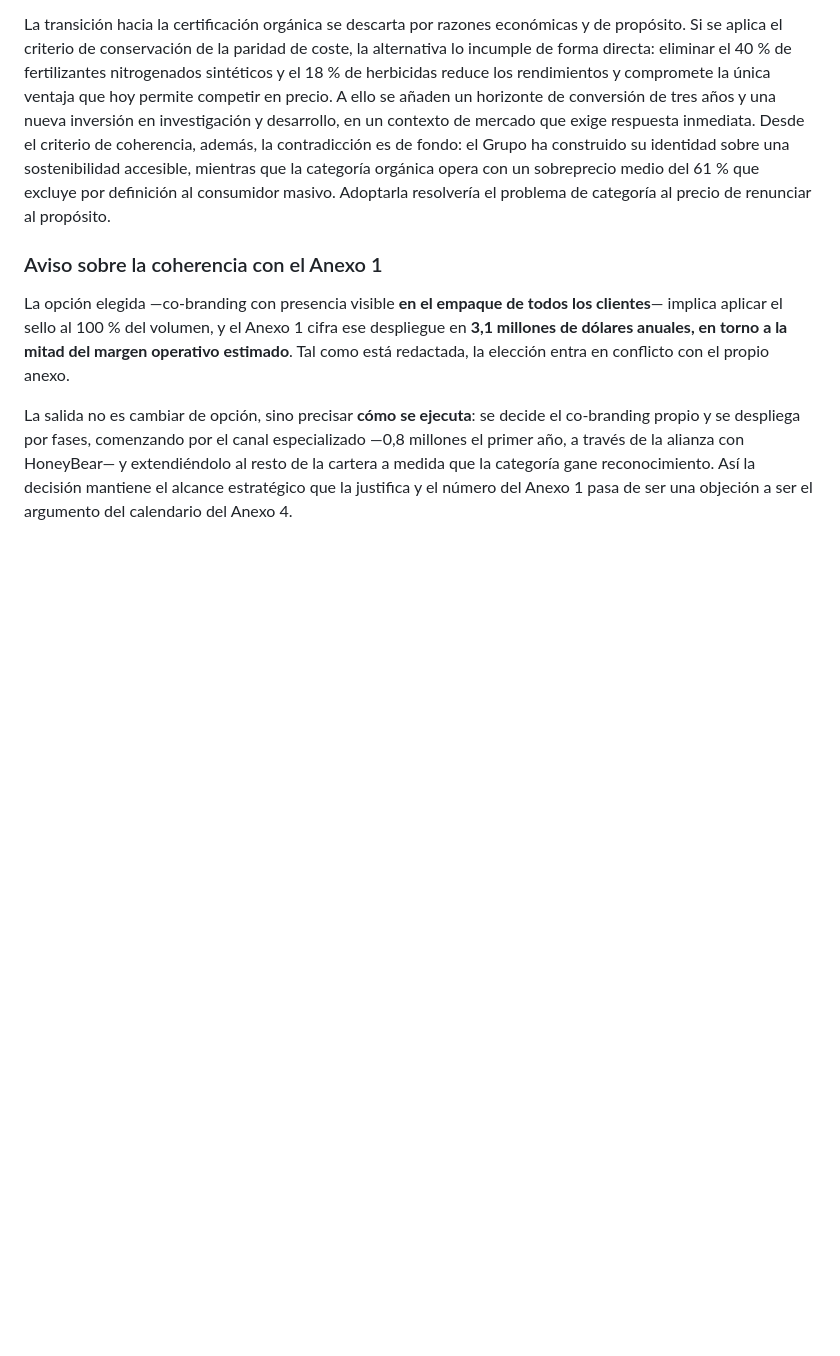
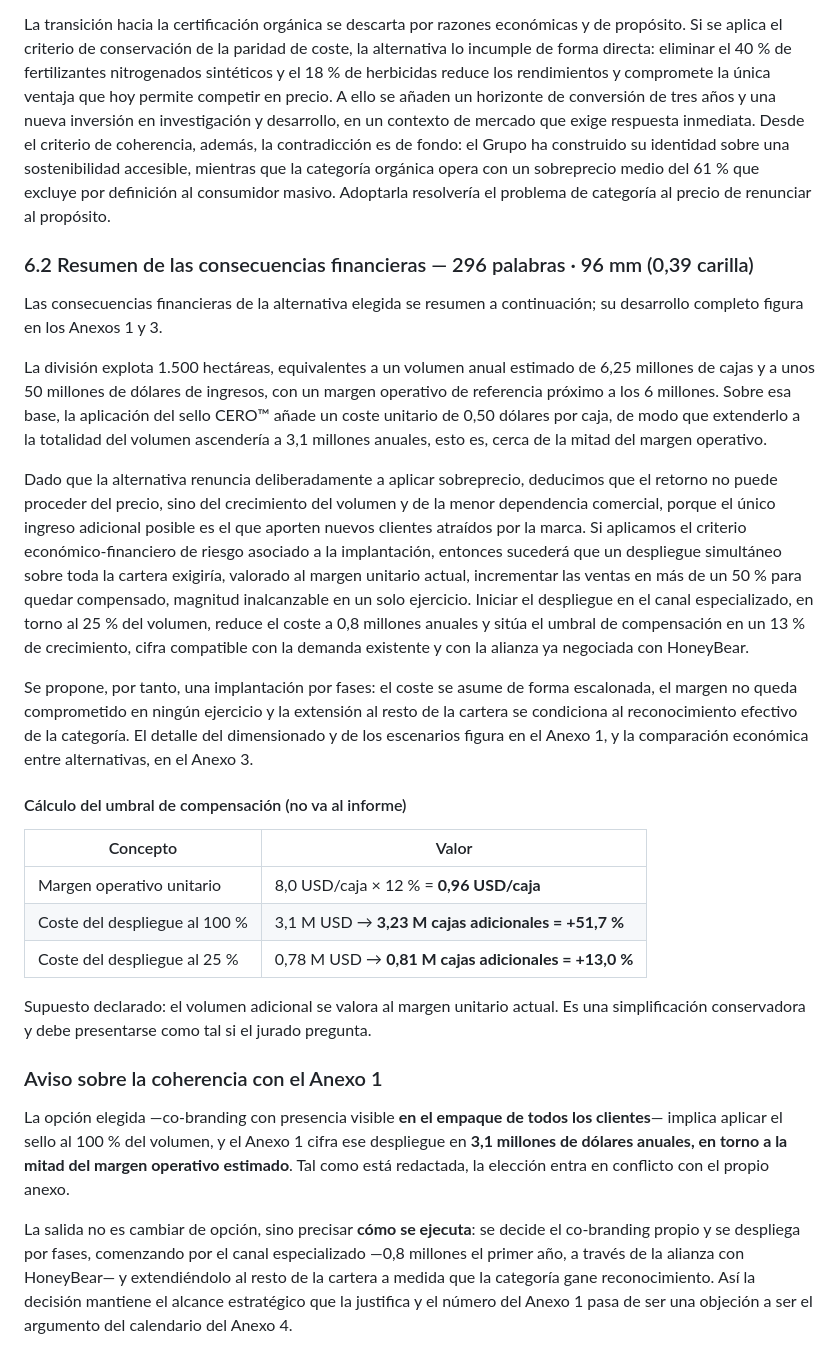
Before and after one commit to daniverdugocal-dot/DANISANTELMO, a Markdown page: informe-borrador.md, the part around the change. GitHub-like rendering; blank space fills up the shorter version.

Commit message:
Redactar el resumen de consecuencias financieras
Dimensiona el coste del sello sobre el margen operativo y calcula el umbral de
compensacion en volumen: mas del 50 por ciento de crecimiento si se despliega a
toda la cartera frente al 13 por ciento si se empieza por el canal especializado.
De ahi se deriva la implantacion por fases.

Co-Authored-By: Claude Opus 5 <noreply@anthropic.com>
Claude-Session: https://claude.ai/code/session_011NBPvKgEDwGcQaqP5wUNG2

```diff
--- a/informe-borrador.md
+++ b/informe-borrador.md
@@ -232,6 +232,44 @@ sostenibilidad accesible, mientras que la categoría orgánica opera con un sobr
 61 % que excluye por definición al consumidor masivo. Adoptarla resolvería el problema de
 categoría al precio de renunciar al propósito.
 
+### 6.2 Resumen de las consecuencias financieras — 296 palabras · 96 mm (0,39 carilla)
+
+Las consecuencias financieras de la alternativa elegida se resumen a continuación; su desarrollo
+completo figura en los Anexos 1 y 3.
+
+La división explota 1.500 hectáreas, equivalentes a un volumen anual estimado de 6,25 millones de
+cajas y a unos 50 millones de dólares de ingresos, con un margen operativo de referencia próximo a
+los 6 millones. Sobre esa base, la aplicación del sello CERO™ añade un coste unitario de 0,50
+dólares por caja, de modo que extenderlo a la totalidad del volumen ascendería a 3,1 millones
+anuales, esto es, cerca de la mitad del margen operativo.
+
+Dado que la alternativa renuncia deliberadamente a aplicar sobreprecio, deducimos que el retorno
+no puede proceder del precio, sino del crecimiento del volumen y de la menor dependencia
+comercial, porque el único ingreso adicional posible es el que aporten nuevos clientes atraídos
+por la marca. Si aplicamos el criterio económico-financiero de riesgo asociado a la implantación,
+entonces sucederá que un despliegue simultáneo sobre toda la cartera exigiría, valorado al margen
+unitario actual, incrementar las ventas en más de un 50 % para quedar compensado, magnitud
+inalcanzable en un solo ejercicio. Iniciar el despliegue en el canal especializado, en torno al
+25 % del volumen, reduce el coste a 0,8 millones anuales y sitúa el umbral de compensación en un
+13 % de crecimiento, cifra compatible con la demanda existente y con la alianza ya negociada con
+HoneyBear.
+
+Se propone, por tanto, una implantación por fases: el coste se asume de forma escalonada, el
+margen no queda comprometido en ningún ejercicio y la extensión al resto de la cartera se
+condiciona al reconocimiento efectivo de la categoría. El detalle del dimensionado y de los
+escenarios figura en el Anexo 1, y la comparación económica entre alternativas, en el Anexo 3.
+
+#### Cálculo del umbral de compensación (no va al informe)
+
+| Concepto | Valor |
+|---|---|
+| Margen operativo unitario | 8,0 USD/caja × 12 % = **0,96 USD/caja** |
+| Coste del despliegue al 100 % | 3,1 M USD → **3,23 M cajas adicionales = +51,7 %** |
+| Coste del despliegue al 25 % | 0,78 M USD → **0,81 M cajas adicionales = +13,0 %** |
+
+Supuesto declarado: el volumen adicional se valora al margen unitario actual. Es una
+simplificación conservadora y debe presentarse como tal si el jurado pregunta.
+
 ### Aviso sobre la coherencia con el Anexo 1
 
 La opción elegida —co-branding con presencia visible **en el empaque de todos los clientes**—
```
